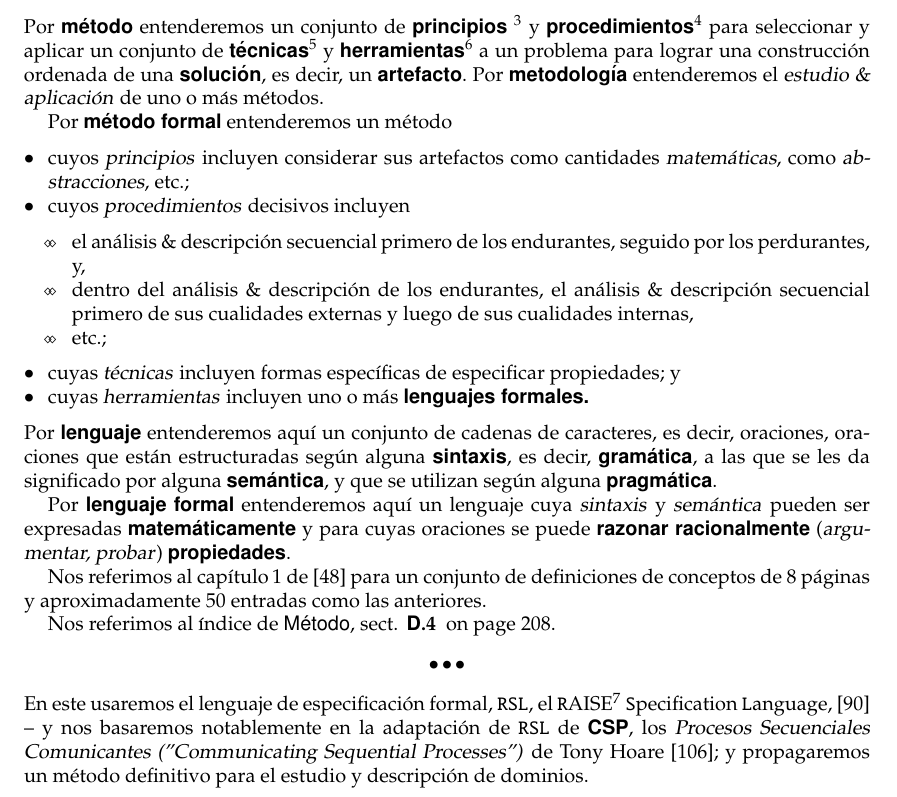
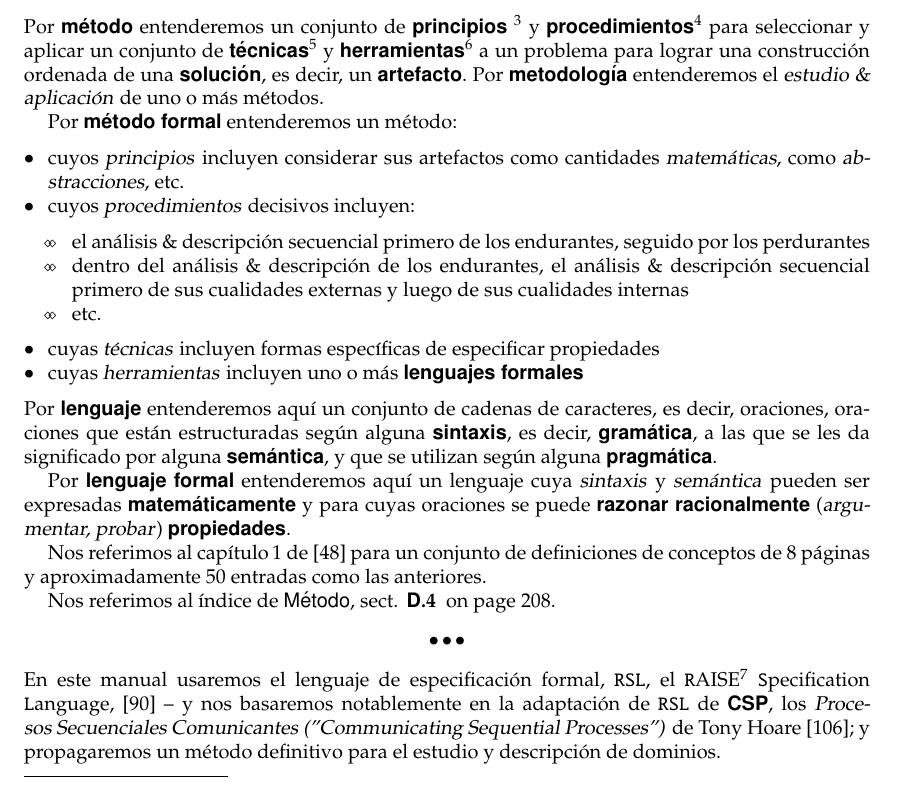
Before and after one commit to Poggecci/DinesPrimerSpanishTranslation, a LaTeX thesis (primer.tex, which reads primer-front.tex): part of page 6 of 223, cut so that both start at the same text. Compiled offline with pdfLaTeX.

Commit message:
Update punctuation on front page sections

```diff
--- a/primer-front.tex
+++ b/primer-front.tex
@@ -145,23 +145,22 @@ y \sort{herramientas}\index{pdefind}{herramienta}%
 \afslut
 \mnewfoil
 
-\pind Por \sort{método formal} entenderemos un método
+\pind Por \sort{método formal} entenderemos un método:
 \begin{itemize}
 \item cuyos \sfsl{principios} incluyen considerar sus artefactos como % I don't understand the original meaning of this paragraph
-      cantidades \sfsl{matemáticas}, como \sfsl{abstracciones}, etc.;
-\item cuyos \sfsl{procedimientos} decisivos incluyen
+      cantidades \sfsl{matemáticas}, como \sfsl{abstracciones}, etc.
+\item cuyos \sfsl{procedimientos} decisivos incluyen:
 \begin{itemize}
 \item el análisis
-      \ysfchg{\&} descripción secuencial primero de los endurantes, seguido por los perdurantes,
-      y,
+      \ysfchg{\&} descripción secuencial primero de los endurantes, seguido por los perdurantes
 \item dentro del análisis \ysfchg{\&} descripción de los endurantes,
-      el análisis \ysfchg{\&} descripción secuencial primero de sus cualidades externas y luego de sus cualidades internas,
-\item etc.;
+      el análisis \ysfchg{\&} descripción secuencial primero de sus cualidades externas y luego de sus cualidades internas
+\item etc.
 \end{itemize}
 \item cuyas \sfsl{técnicas} incluyen formas específicas de
-       especificar propiedades; y
+       especificar propiedades
 \item cuyas \sfsl{herramientas} incluyen uno o más
-      \sort{lenguajes formales.} % Needs revision for conjunctions and punctuation :/
+      \sort{lenguajes formales} % Needs revision for conjunctions and punctuation :/
 \end{itemize}
 \mnewfoil
 
@@ -195,7 +194,7 @@ cadenas de caracteres, es decir, oraciones,
 \treprikker
 
 \noindent
-\pind En este \manual\ usaremos
+\pind En este manual usaremos
 \begynd
 \pind el lenguaje de especificación formal, \texttt{RSL},
 \pind el \texttt{R}AISE\footnote{\sort{RAISE: "R}igorous
```
Also changed, not shown: primer-front.tex (4 more changed lines).
